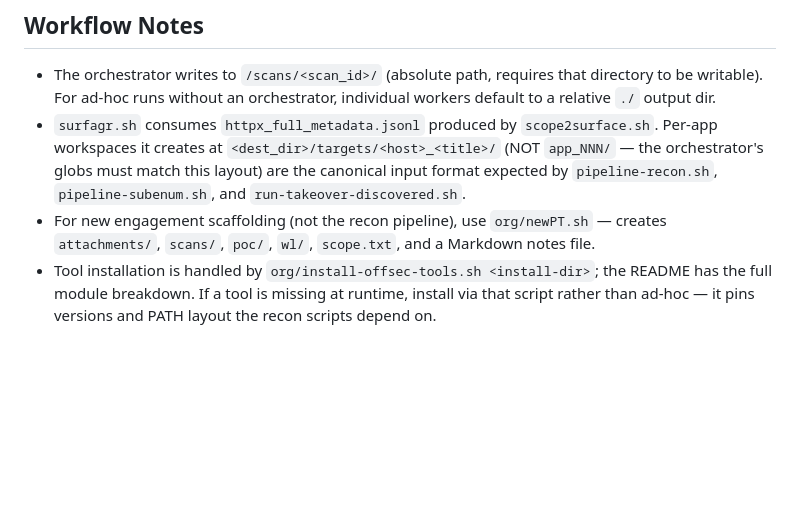
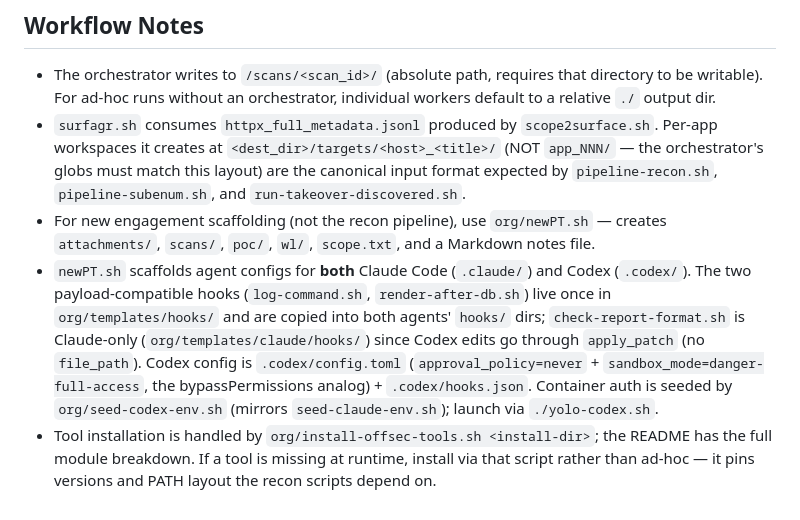
Before and after one commit to 0xb120/custom-tools, a Markdown page: CLAUDE.md, the part around the change. Rendered like a GitHub page; blank space fills up the shorter version.

```diff
--- a/CLAUDE.md
+++ b/CLAUDE.md
@@ -92,4 +92,5 @@ Creates: `attachments/`, `scans/`, `poc/`, `wl/`, `scope.txt`, and a Markdown no
 - The orchestrator writes to `/scans/<scan_id>/` (absolute path, requires that directory to be writable). For ad-hoc runs without an orchestrator, individual workers default to a relative `./` output dir.
 - `surfagr.sh` consumes `httpx_full_metadata.jsonl` produced by `scope2surface.sh`. Per-app workspaces it creates at `<dest_dir>/targets/<host>_<title>/` (NOT `app_NNN/` — the orchestrator's globs must match this layout) are the canonical input format expected by `pipeline-recon.sh`, `pipeline-subenum.sh`, and `run-takeover-discovered.sh`.
 - For new engagement scaffolding (not the recon pipeline), use `org/newPT.sh` — creates `attachments/`, `scans/`, `poc/`, `wl/`, `scope.txt`, and a Markdown notes file.
+- `newPT.sh` scaffolds agent configs for **both** Claude Code (`.claude/`) and Codex (`.codex/`). The two payload-compatible hooks (`log-command.sh`, `render-after-db.sh`) live once in `org/templates/hooks/` and are copied into both agents' `hooks/` dirs; `check-report-format.sh` is Claude-only (`org/templates/claude/hooks/`) since Codex edits go through `apply_patch` (no `file_path`). Codex config is `.codex/config.toml` (`approval_policy=never` + `sandbox_mode=danger-full-access`, the bypassPermissions analog) + `.codex/hooks.json`. Container auth is seeded by `org/seed-codex-env.sh` (mirrors `seed-claude-env.sh`); launch via `./yolo-codex.sh`.
 - Tool installation is handled by `org/install-offsec-tools.sh <install-dir>`; the README has the full module breakdown. If a tool is missing at runtime, install via that script rather than ad-hoc — it pins versions and PATH layout the recon scripts depend on.
```
Also changed, not shown: ROADMAP.md (+14 -2 lines).
